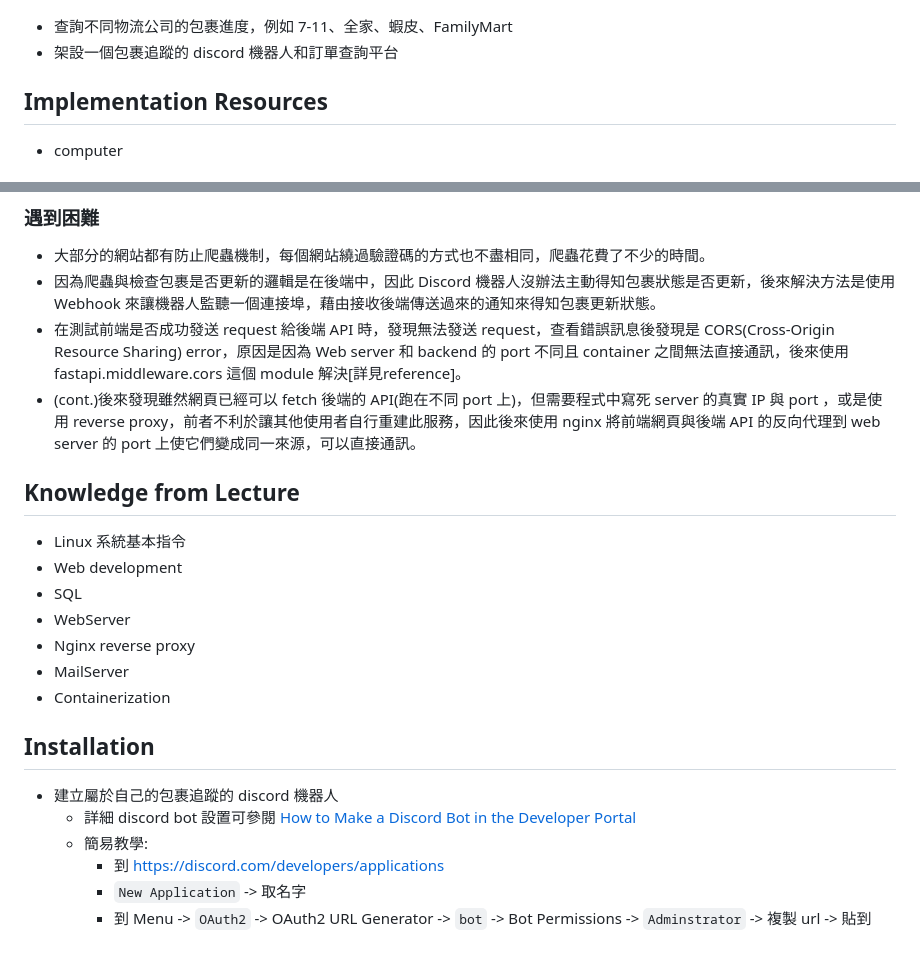
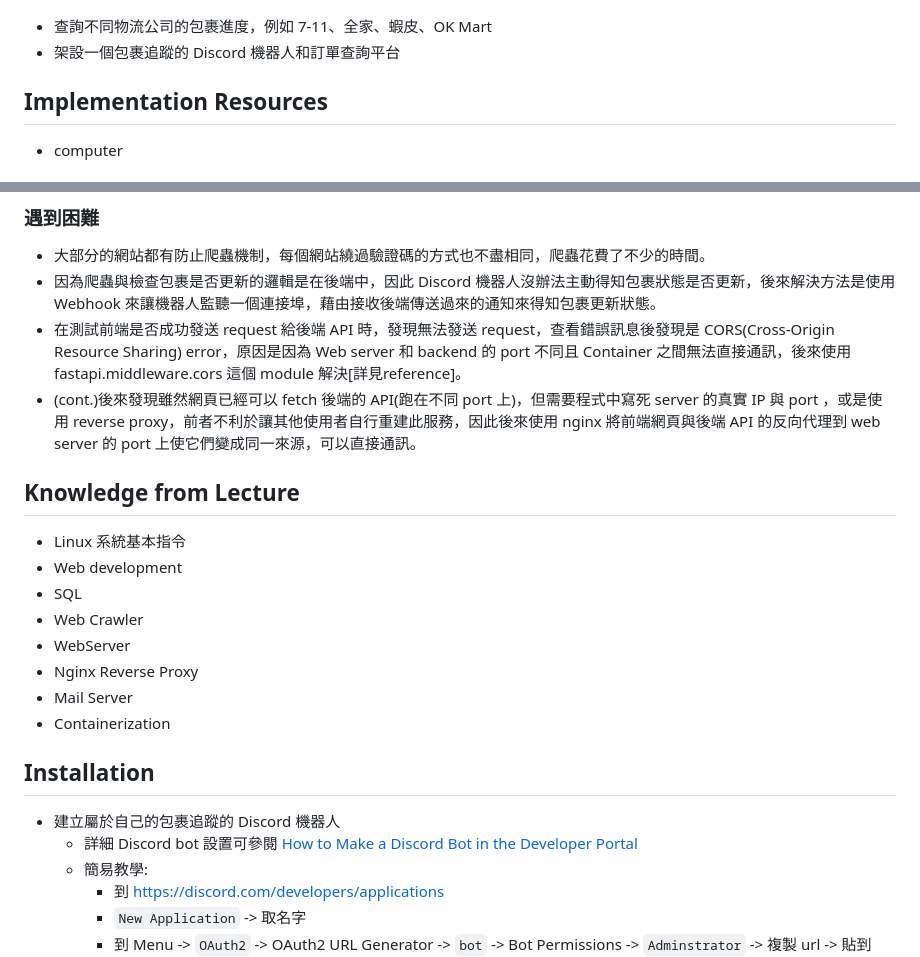
Before and after one commit to ryanycs/parcel-tracker, a Markdown page: README.md, 2 parts joined by grey strips. Drawn GitHub-style.

```diff
--- a/README.md
+++ b/README.md
@@ -7,8 +7,8 @@
 
 <p align="center"><img src="img/architecture.png" width="80%"></p>
 
-- 查詢不同物流公司的包裹進度，例如 7-11、全家、蝦皮、FamilyMart
-- 架設一個包裹追蹤的 discord 機器人和訂單查詢平台
+- 查詢不同物流公司的包裹進度，例如 7-11、全家、蝦皮、OK Mart
+- 架設一個包裹追蹤的 Discord 機器人和訂單查詢平台
 
 ## Implementation Resources
 
@@ -75,7 +75,7 @@
 
 - 大部分的網站都有防止爬蟲機制，每個網站繞過驗證碼的方式也不盡相同，爬蟲花費了不少的時間。
 - 因為爬蟲與檢查包裹是否更新的邏輯是在後端中，因此 Discord 機器人沒辦法主動得知包裹狀態是否更新，後來解決方法是使用 Webhook 來讓機器人監聽一個連接埠，藉由接收後端傳送過來的通知來得知包裹更新狀態。
-- 在測試前端是否成功發送 request 給後端 API 時，發現無法發送 request，查看錯誤訊息後發現是 CORS(Cross-Origin Resource Sharing) error，原因是因為 Web server 和 backend 的 port 不同且 container 之間無法直接通訊，後來使用 fastapi.middleware.cors 這個 module 解決[詳見reference]。
+- 在測試前端是否成功發送 request 給後端 API 時，發現無法發送 request，查看錯誤訊息後發現是 CORS(Cross-Origin Resource Sharing) error，原因是因為 Web server 和 backend 的 port 不同且 Container 之間無法直接通訊，後來使用 fastapi.middleware.cors 這個 module 解決[詳見reference]。
 - (cont.)後來發現雖然網頁已經可以 fetch 後端的 API(跑在不同 port 上)，但需要程式中寫死 server 的真實 IP 與 port ，或是使用 reverse proxy，前者不利於讓其他使用者自行重建此服務，因此後來使用 nginx 將前端網頁與後端 API 的反向代理到 web server 的 port 上使它們變成同一來源，可以直接通訊。
 
 
@@ -85,9 +85,10 @@
 - Linux 系統基本指令
 - Web development
 - SQL
+- Web Crawler
 - WebServer
-- Nginx reverse proxy
-- MailServer
+- Nginx Reverse Proxy
+- Mail Server
 - Containerization
 
 
@@ -95,8 +96,8 @@
 
 <!-- How do the user install with your project? -->
 
-- 建立屬於自己的包裹追蹤的 discord 機器人
-    - 詳細 discord bot 設置可參閱 [How to Make a Discord Bot in the Developer Portal](https://realpython.com/how-to-make-a-discord-bot-python/#how-to-make-a-discord-bot-in-the-developer-portal)
+- 建立屬於自己的包裹追蹤的 Discord 機器人
+    - 詳細 Discord bot 設置可參閱 [How to Make a Discord Bot in the Developer Portal](https://realpython.com/how-to-make-a-discord-bot-python/#how-to-make-a-discord-bot-in-the-developer-portal)
     - 簡易教學:
         - 到 https://discord.com/developers/applications
         - `New Application` -> 取名字
```
Also changed, not shown: other parts of README.md (+9 -9 lines).
